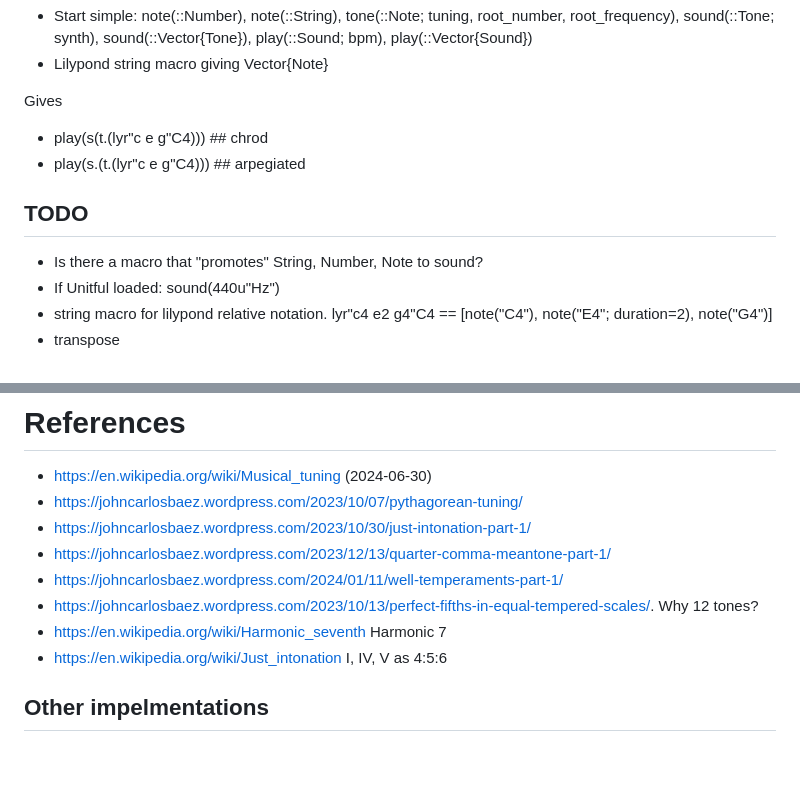
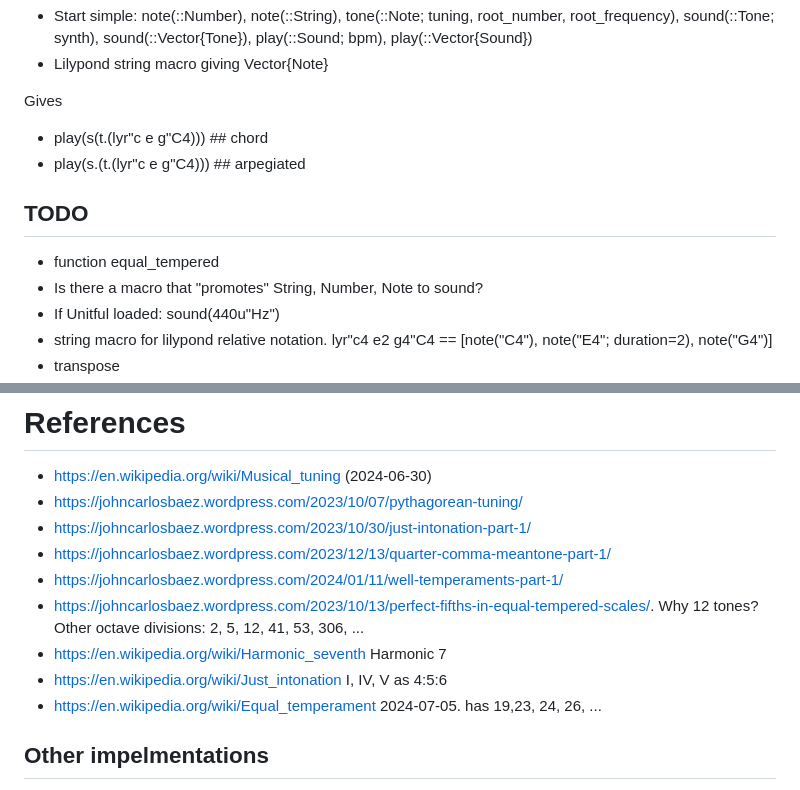
Before and after one commit to tp2750/TuningSystems.jl, a Markdown page: notes.md, 2 parts joined by grey strips. Rendered like a GitHub page; blank space fills up the shorter version.

```diff
--- a/notes.md
+++ b/notes.md
@@ -109,11 +109,12 @@ Implementation strategy:
 * Lilypond string macro giving Vector{Note}
 
 Gives
-* play(s(t.(lyr"c e g"C4))) ## chrod
+* play(s(t.(lyr"c e g"C4))) ## chord
 * play(s.(t.(lyr"c e g"C4))) ## arpegiated
 
 
 ## TODO
+* function equal_tempered
 * Is there a macro that "promotes" String, Number, Note to sound?
 * If Unitful loaded: sound(440u"Hz")
 * string macro for lilypond relative notation. lyr"c4 e2 g4"C4 == [note("C4"), note("E4"; duration=2), note("G4")]
@@ -135,9 +136,10 @@ Gives
 * https://johncarlosbaez.wordpress.com/2023/10/30/just-intonation-part-1/
 * https://johncarlosbaez.wordpress.com/2023/12/13/quarter-comma-meantone-part-1/
 * https://johncarlosbaez.wordpress.com/2024/01/11/well-temperaments-part-1/
-* https://johncarlosbaez.wordpress.com/2023/10/13/perfect-fifths-in-equal-tempered-scales/. Why 12 tones?
+* https://johncarlosbaez.wordpress.com/2023/10/13/perfect-fifths-in-equal-tempered-scales/. Why 12 tones? Other octave divisions: 2, 5, 12, 41, 53, 306, ...
 * https://en.wikipedia.org/wiki/Harmonic_seventh Harmonic 7
 * https://en.wikipedia.org/wiki/Just_intonation I, IV, V as 4:5:6
+* https://en.wikipedia.org/wiki/Equal_temperament 2024-07-05. has 19,23, 24, 26, ...
 
 ## Other impelmentations
 * https://github.com/nathanday/Intonation?tab=readme-ov-file
```
Also changed, not shown: docs/src/index.md (+26 -0 lines), docs/src/img/c-major.png (added), 4 other files.
